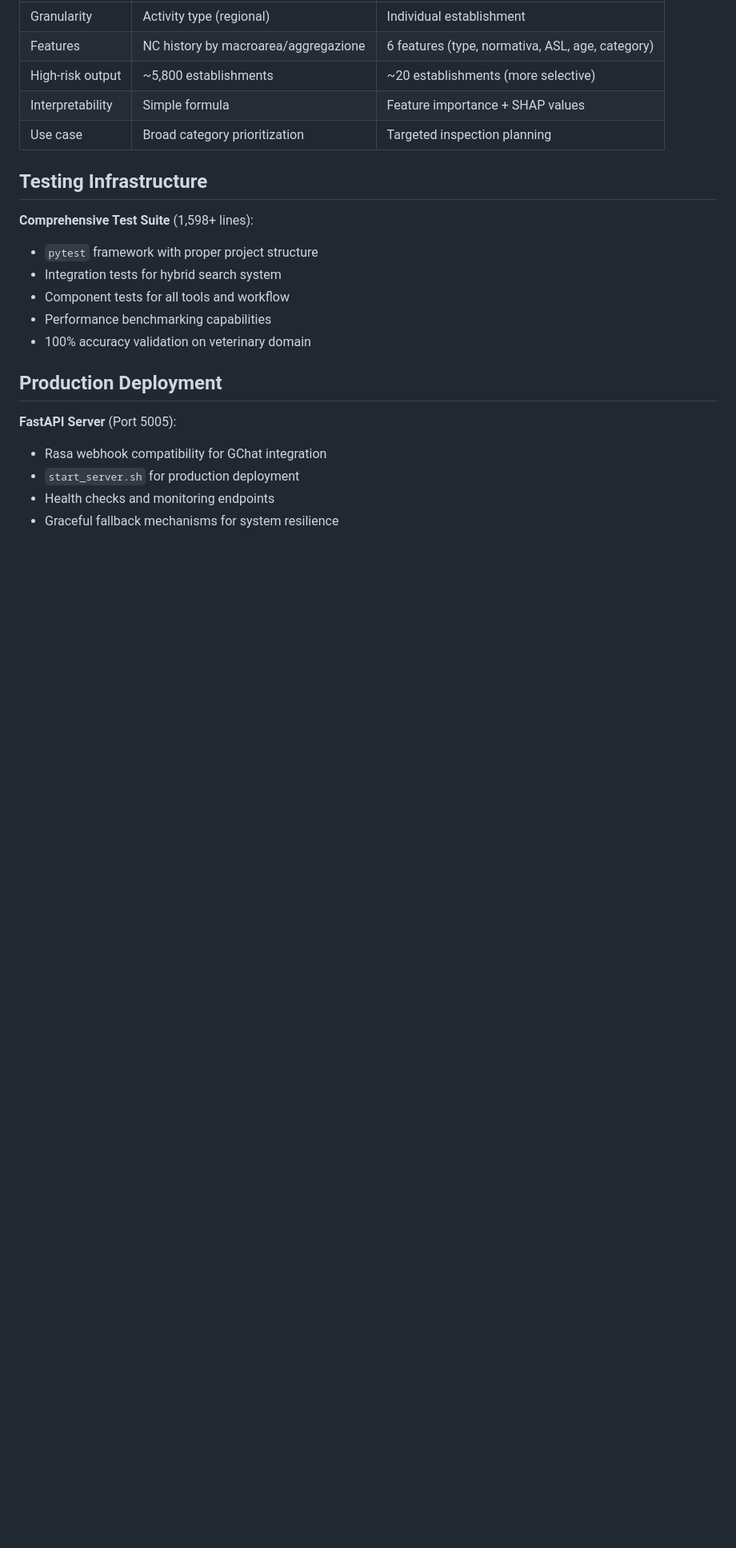
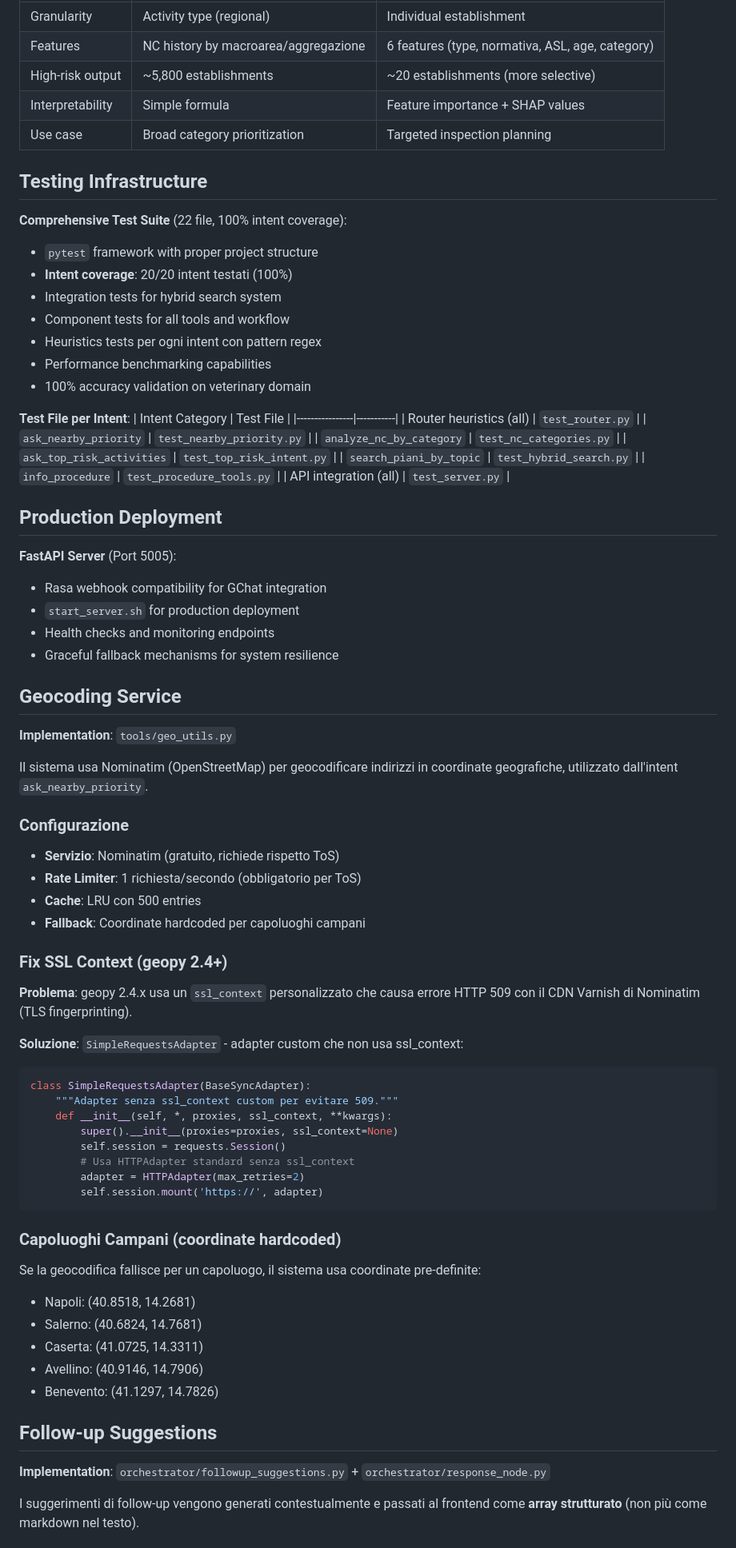
Before and after one commit to dvitale/GiAs, a Markdown page: GiAs-llm/docs/CLAUDE.md, the part around one of its changes. Shown at 80% size. Drawn GitHub-style; blank space fills up the shorter version.

````diff
--- a/GiAs-llm/docs/CLAUDE.md
+++ b/GiAs-llm/docs/CLAUDE.md
@@ -406,12 +409,25 @@ The system supports two risk prediction strategies for the `ask_risk_based_prior
 
 ## Testing Infrastructure
 
-**Comprehensive Test Suite** (1,598+ lines):
+**Comprehensive Test Suite** (22 file, 100% intent coverage):
 - `pytest` framework with proper project structure
+- **Intent coverage**: 20/20 intent testati (100%)
 - Integration tests for hybrid search system
 - Component tests for all tools and workflow
+- Heuristics tests per ogni intent con pattern regex
 - Performance benchmarking capabilities
 - 100% accuracy validation on veterinary domain
+
+**Test File per Intent**:
+| Intent Category | Test File |
+|----------------|-----------|
+| Router heuristics (all) | `test_router.py` |
+| `ask_nearby_priority` | `test_nearby_priority.py` |
+| `analyze_nc_by_category` | `test_nc_categories.py` |
+| `ask_top_risk_activities` | `test_top_risk_intent.py` |
+| `search_piani_by_topic` | `test_hybrid_search.py` |
+| `info_procedure` | `test_procedure_tools.py` |
+| API integration (all) | `test_server.py` |
 
 ## Production Deployment
 
@@ -420,3 +436,49 @@ The system supports two risk prediction strategies for the `ask_risk_based_prior
 - `start_server.sh` for production deployment
 - Health checks and monitoring endpoints
 - Graceful fallback mechanisms for system resilience
+
+## Geocoding Service
+
+**Implementation**: `tools/geo_utils.py`
+
+Il sistema usa Nominatim (OpenStreetMap) per geocodificare indirizzi in coordinate geografiche, utilizzato dall'intent `ask_nearby_priority`.
+
+### Configurazione
+
+- **Servizio**: Nominatim (gratuito, richiede rispetto ToS)
+- **Rate Limiter**: 1 richiesta/secondo (obbligatorio per ToS)
+- **Cache**: LRU con 500 entries
+- **Fallback**: Coordinate hardcoded per capoluoghi campani
+
+### Fix SSL Context (geopy 2.4+)
+
+**Problema**: geopy 2.4.x usa un `ssl_context` personalizzato che causa errore HTTP 509 con il CDN Varnish di Nominatim (TLS fingerprinting).
+
+**Soluzione**: `SimpleRequestsAdapter` - adapter custom che non usa ssl_context:
+
+```python
+class SimpleRequestsAdapter(BaseSyncAdapter):
+    """Adapter senza ssl_context custom per evitare 509."""
+    def __init__(self, *, proxies, ssl_context, **kwargs):
+        super().__init__(proxies=proxies, ssl_context=None)
+        self.session = requests.Session()
+        # Usa HTTPAdapter standard senza ssl_context
+        adapter = HTTPAdapter(max_retries=2)
+        self.session.mount('https://', adapter)
+```
+
+### Capoluoghi Campani (coordinate hardcoded)
+
+Se la geocodifica fallisce per un capoluogo, il sistema usa coordinate pre-definite:
+- Napoli: (40.8518, 14.2681)
+- Salerno: (40.6824, 14.7681)
+- Caserta: (41.0725, 14.3311)
+- Avellino: (40.9146, 14.7906)
+- Benevento: (41.1297, 14.7826)
+
+## Follow-up Suggestions
+
+**Implementation**: `orchestrator/followup_suggestions.py` + `orchestrator/response_node.py`
+
+I suggerimenti di follow-up vengono generati contestualmente e passati al frontend come **array strutturato** (non più come markdown nel testo).
+
````
Also changed, not shown: other parts of GiAs-llm/docs/CLAUDE.md (+30 -8 lines).
